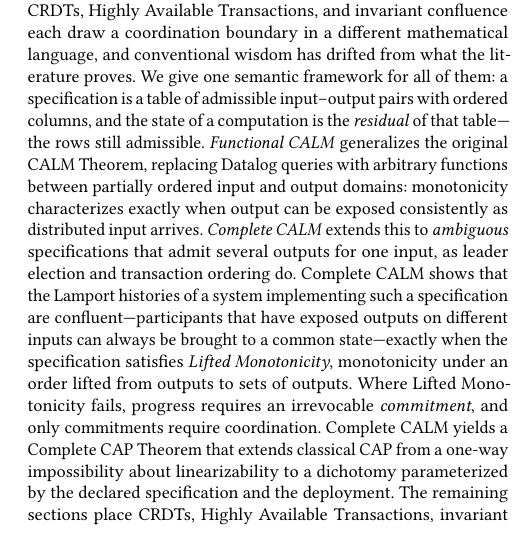
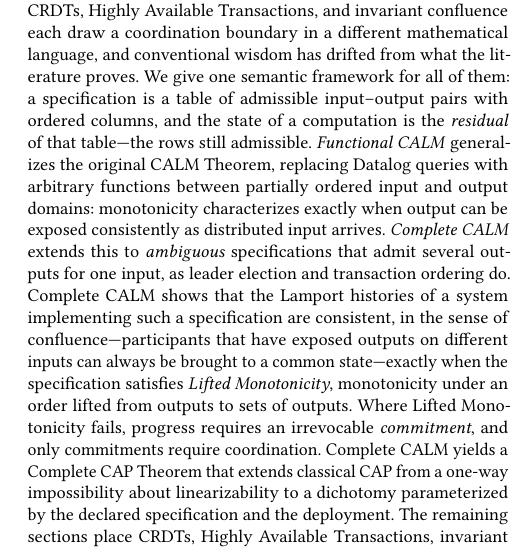
Before and after one commit to jhellerstein/coord-criterion, a LaTeX document (main.tex): part of one column of page 1 of 19, cut so that both start at the same text, the shorter picture padded with empty space. Compiled offline with pdfLaTeX.

Commit message:
Abstract: consistent, in the sense of confluence

```diff
--- a/main.tex
+++ b/main.tex
@@ -67,10 +67,10 @@ input arrives.
 \emph{Complete CALM} extends this to \emph{ambiguous} specifications that admit several outputs
 for one input, as leader election and transaction ordering do.  Complete CALM
 shows that the Lamport histories of a system implementing such a
-specification are confluent---participants that have exposed outputs on
-different inputs can always be brought to a common state---exactly when the
-specification satisfies \emph{Lifted Monotonicity}, monotonicity under an
-order lifted from outputs to sets of outputs.  Where Lifted Monotonicity
+specification are consistent, in the sense of confluence---participants that
+have exposed outputs on different inputs can always be brought to a common
+state---exactly when the specification satisfies \emph{Lifted Monotonicity},
+monotonicity under an order lifted from outputs to sets of outputs.  Where Lifted Monotonicity
 fails, progress requires an irrevocable \emph{commitment}, and only
 commitments require coordination.  Complete CALM yields a Complete CAP
 Theorem that extends classical CAP from a one-way impossibility about
```
